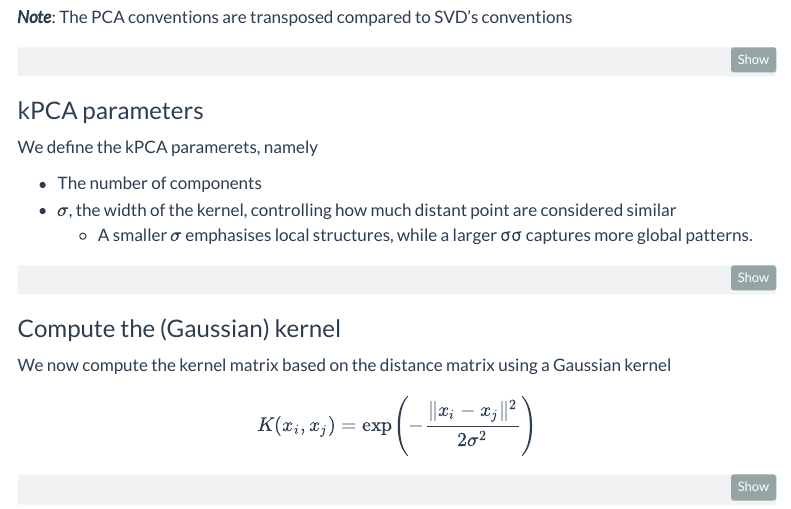
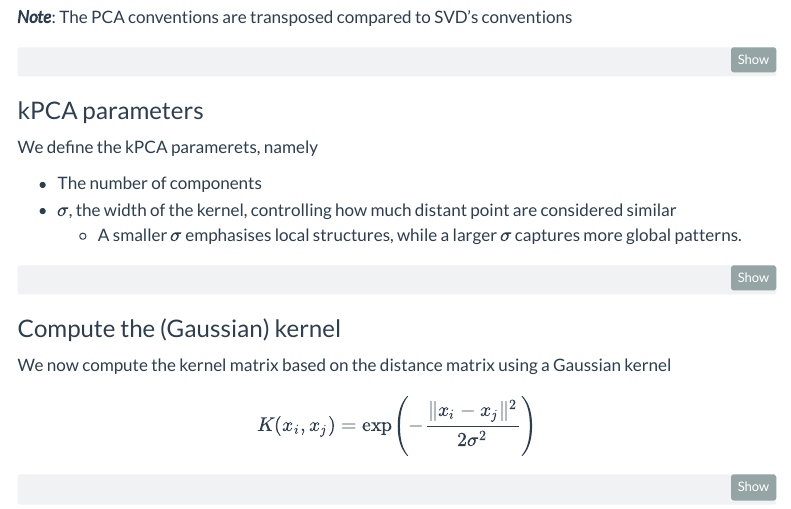
Before and after one commit to AlexandreDabySeesaram/Non-linear_ROM, a Quarto document (kPCA_v_SVD.qmd): the page in a window 1100 px wide, from 7400 px down. Rendered offline with R 4.5, knitr and Pandoc in place of Quarto, with nearby package versions; menus at the side of the page are left out.

Commit message:
Fix typo

````diff
--- a/kPCA_v_SVD.qmd
+++ b/kPCA_v_SVD.qmd
@@ -351,7 +351,7 @@ We define the kPCA paramerets, namely
 
 * The number of components
 * $\sigma$, the width of the kernel, controlling how much distant point are considered similar
-    - A smaller $\sigma$ emphasises local structures, while a larger σσ captures more global patterns.
+    - A smaller $\sigma$ emphasises local structures, while a larger $\sigma$ captures more global patterns.
 
 ```{python}
 n_components = 2                                                                 # Number of component of the kpca
````
